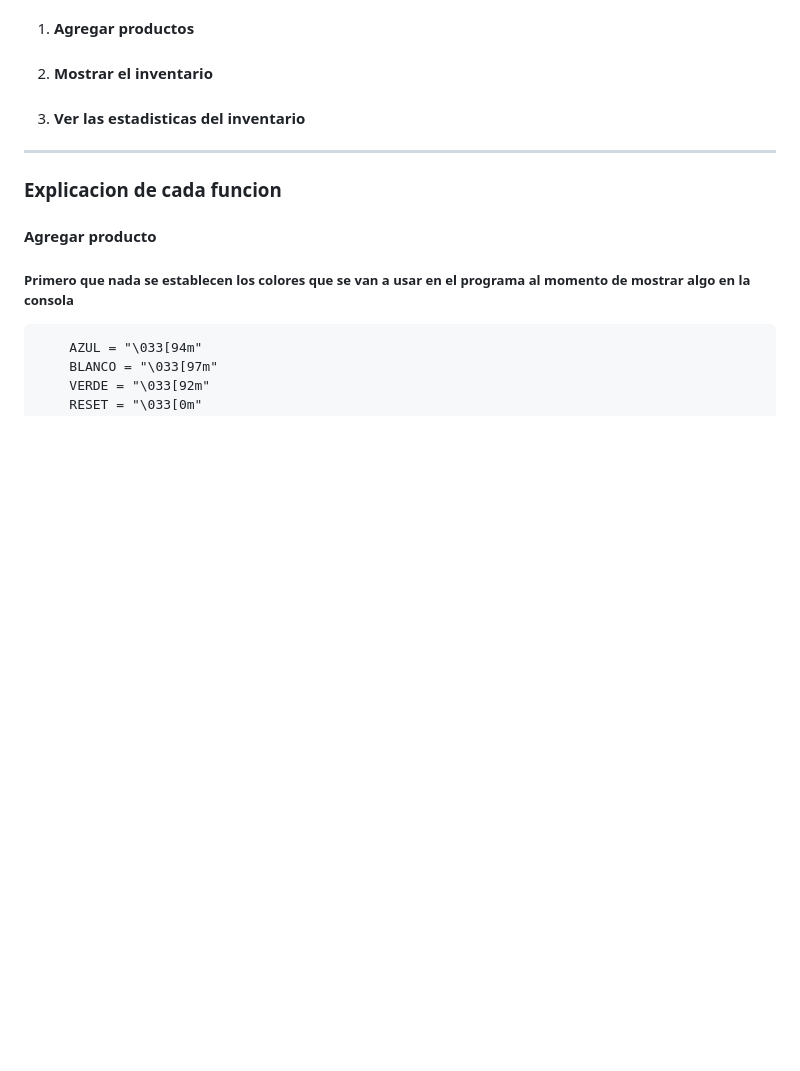
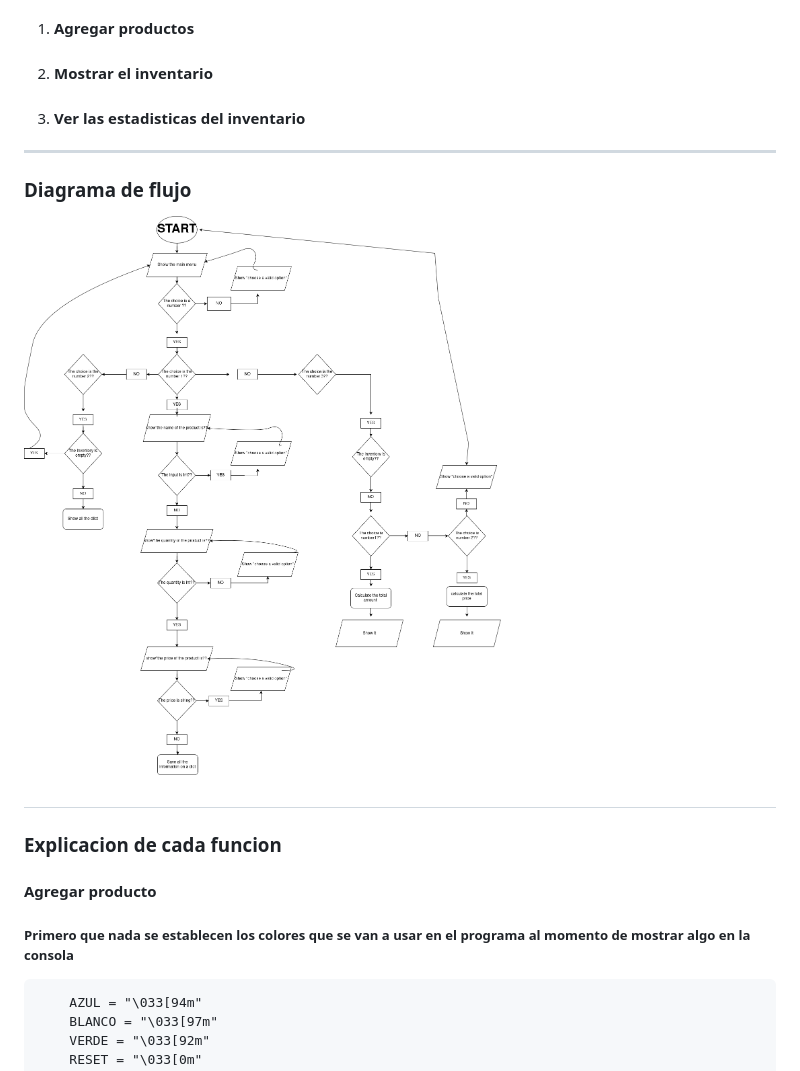
Before and after one commit to miltonjaker1020-svg/Proyectos.inventario-Riwi, a Markdown page: README.md, the part around the change. Rendered like a GitHub page; blank space fills up the shorter version.

```diff
--- a/README.md
+++ b/README.md
@@ -4,6 +4,9 @@
 2. #### Mostrar el inventario
 3. #### Ver las estadisticas del inventario
 ---
+### Diagrama de flujo
+![image alt](https://github.com/miltonjaker1020-svg/Proyectos.inventario-Riwi/blob/fc0fed329fb5534054acac49511fbbc59b586769/Diagrama%20sin%20t%C3%ADtulo.png)
+#
 ### Explicacion de cada funcion
 #### Agregar producto
 ##### Primero que nada se establecen los colores que se van a usar en el programa al momento de mostrar algo en la consola
```
